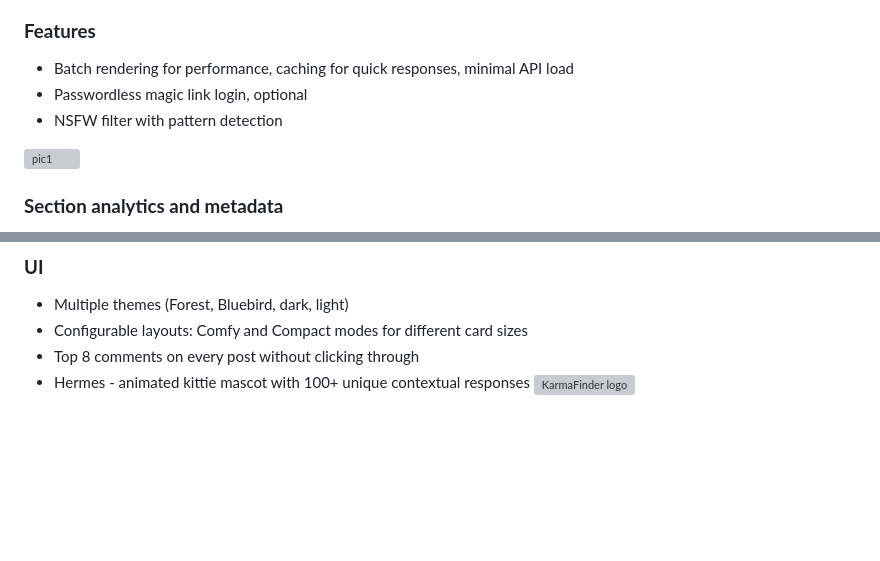
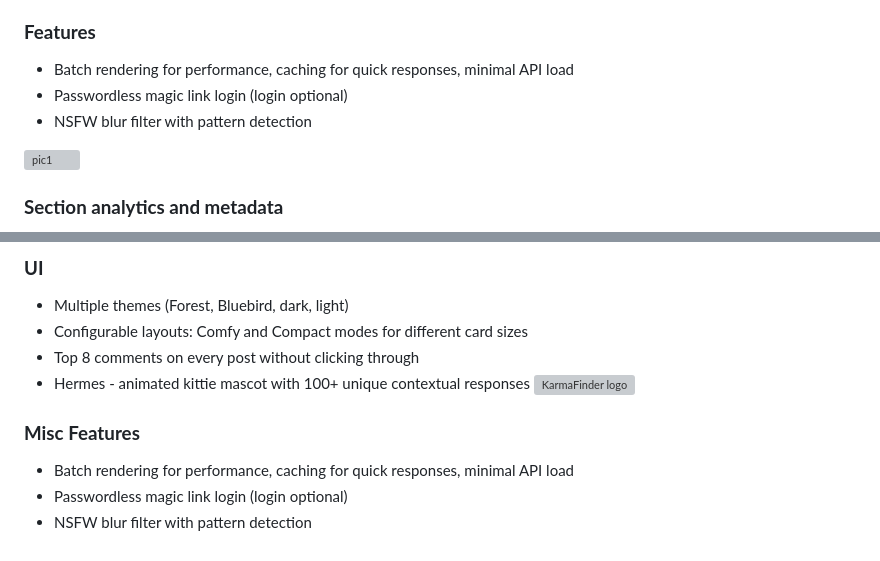
Before and after one commit to hawaiichair23/KarmaFinder, a Markdown page: README.md, 2 parts joined by grey strips. GitHub-like rendering; blank space fills up the shorter version; grey boxes are pictures that could not be loaded.

```diff
--- a/README.md
+++ b/README.md
@@ -14,8 +14,8 @@
 
 ### **Features**
 - Batch rendering for performance, caching for quick responses, minimal API load
-- Passwordless magic link login, optional
-- NSFW filter with pattern detection
+- Passwordless magic link login (login optional)
+- NSFW blur filter with pattern detection
 
 <img width="1921" height="877" alt="pic1" src="https://github.com/user-attachments/assets/ce3fb592-ef48-4221-9407-c72db4f96f16" />
 
@@ -67,3 +67,8 @@
 - Configurable layouts: Comfy and Compact modes for different card sizes
 - Top 8 comments on every post without clicking through
 - Hermes - animated kittie mascot with 100+ unique contextual responses <img width="24" height="25" alt="KarmaFinder logo" src="https://github.com/user-attachments/assets/2650bd36-1834-4b96-96bb-851e9536a6e2" />
+
+### **Misc Features**
+- Batch rendering for performance, caching for quick responses, minimal API load
+- Passwordless magic link login (login optional)
+- NSFW blur filter with pattern detection
```
